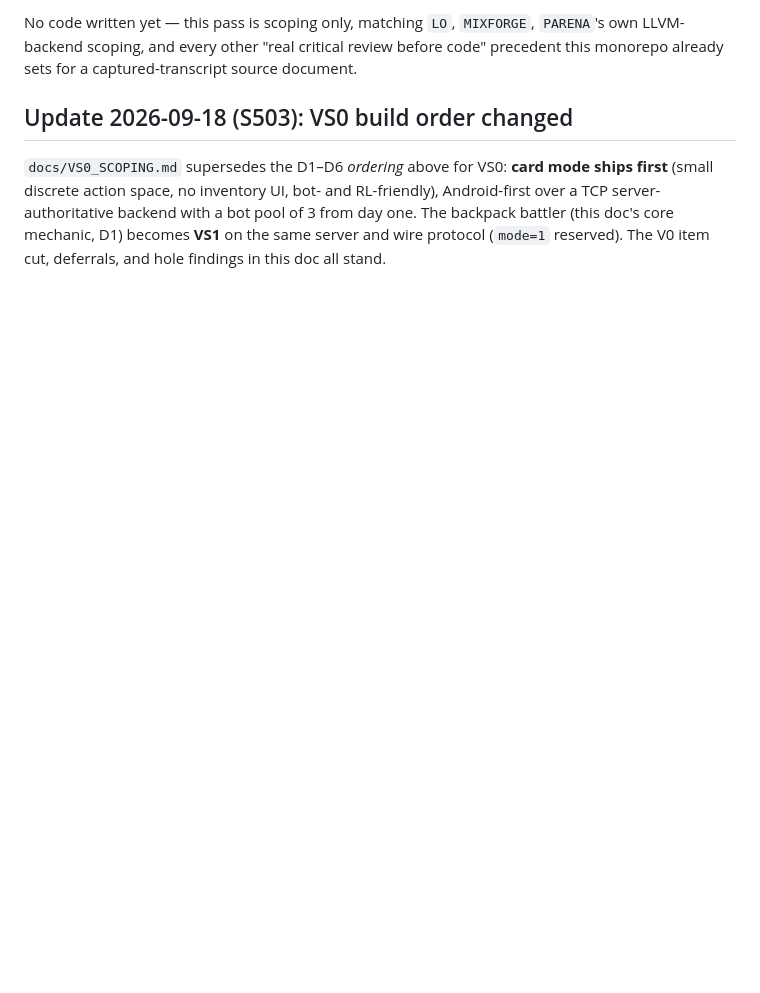
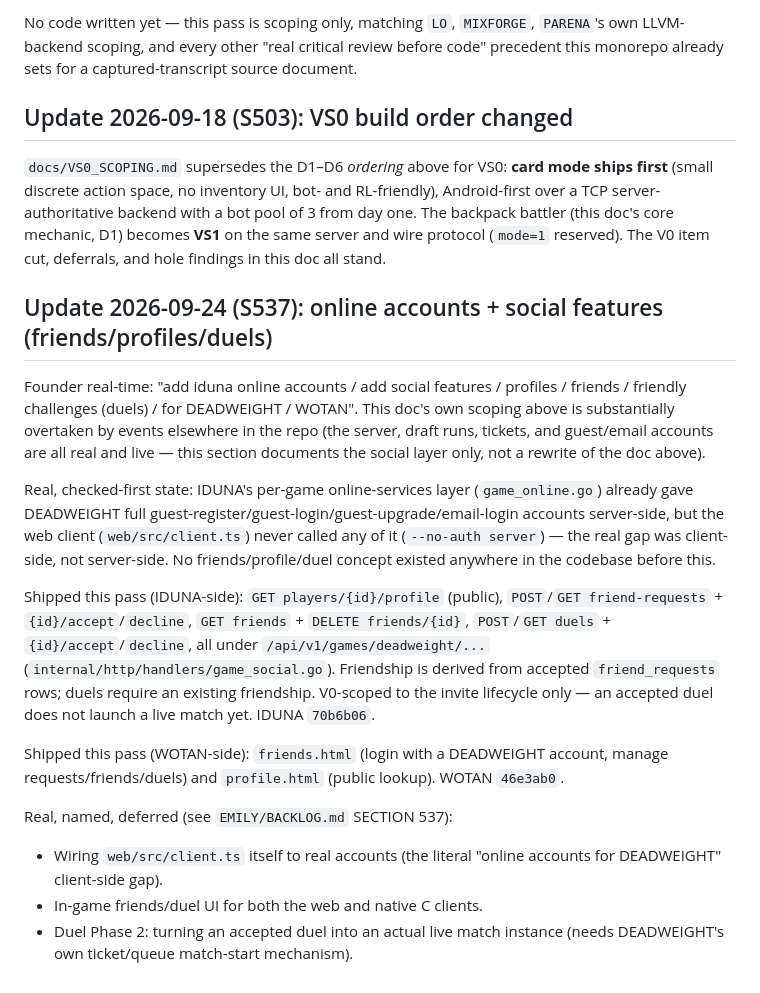
Before and after one commit to emilyspringerton/DEADWEIGHT, a Markdown page: NORTHSTAR.md, the part around the change. Rendered like a GitHub page; blank space fills up the shorter version.

Commit message:
docs(NORTHSTAR): log S537 online accounts + social features status
Founder real-time: "add iduna online accounts / add social features /
profiles / friends / friendly challenges (duels) / for DEADWEIGHT /
WOTAN". Real work landed in IDUNA (game_social.go, commit 70b6b06) and
WOTAN (friends.html/profile.html, commit 46e3ab0). No DEADWEIGHT repo
code changed this pass -- documents what shipped and names the real,
deferred DEADWEIGHT-side gap (web client still has no account wiring)
plus in-game friends/duel UI and duel-to-match Phase 2.

backlog: S537

session: sess-20260923-1030-4a526255
Co-Authored-By: Claude Sonnet 5 <noreply@anthropic.com>

```diff
--- a/NORTHSTAR.md
+++ b/NORTHSTAR.md
@@ -243,3 +243,34 @@ already sets for a captured-transcript source document.
 action space, no inventory UI, bot- and RL-friendly), Android-first over a TCP server-authoritative backend with a
 bot pool of 3 from day one. The backpack battler (this doc's core mechanic, D1) becomes **VS1** on the same server
 and wire protocol (`mode=1` reserved). The V0 item cut, deferrals, and hole findings in this doc all stand.
+
+## Update 2026-09-24 (S537): online accounts + social features (friends/profiles/duels)
+
+Founder real-time: "add iduna online accounts / add social features / profiles / friends /
+friendly challenges (duels) / for DEADWEIGHT / WOTAN". This doc's own scoping above is
+substantially overtaken by events elsewhere in the repo (the server, draft runs, tickets, and
+guest/email accounts are all real and live — this section documents the social layer only, not a
+rewrite of the doc above).
+
+Real, checked-first state: IDUNA's per-game online-services layer (`game_online.go`) already gave
+DEADWEIGHT full guest-register/guest-login/guest-upgrade/email-login accounts server-side, but
+the web client (`web/src/client.ts`) never called any of it (`--no-auth server`) — the real gap
+was client-side, not server-side. No friends/profile/duel concept existed anywhere in the
+codebase before this.
+
+Shipped this pass (IDUNA-side): `GET players/{id}/profile` (public), `POST`/`GET
+friend-requests` + `{id}/accept`/`decline`, `GET friends` + `DELETE friends/{id}`, `POST`/`GET
+duels` + `{id}/accept`/`decline`, all under `/api/v1/games/deadweight/...`
+(`internal/http/handlers/game_social.go`). Friendship is derived from accepted `friend_requests`
+rows; duels require an existing friendship. V0-scoped to the invite lifecycle only — an accepted
+duel does not launch a live match yet. IDUNA `70b6b06`.
+
+Shipped this pass (WOTAN-side): `friends.html` (login with a DEADWEIGHT account, manage
+requests/friends/duels) and `profile.html` (public lookup). WOTAN `46e3ab0`.
+
+Real, named, deferred (see `EMILY/BACKLOG.md` SECTION 537):
+- Wiring `web/src/client.ts` itself to real accounts (the literal "online accounts for
+  DEADWEIGHT" client-side gap).
+- In-game friends/duel UI for both the web and native C clients.
+- Duel Phase 2: turning an accepted duel into an actual live match instance (needs DEADWEIGHT's
+  own ticket/queue match-start mechanism).
```
Also changed, not shown: CHANGELOG.md (+3 -0 lines).
